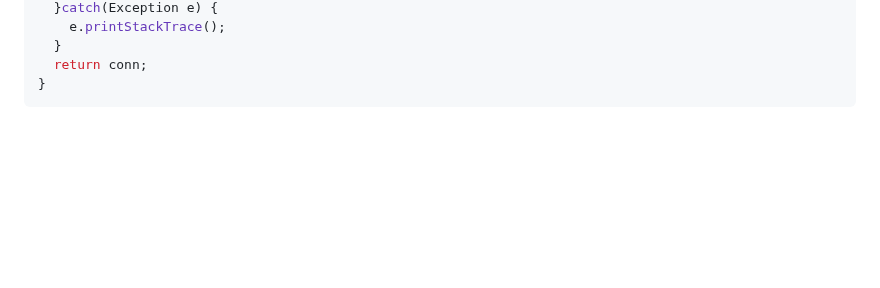
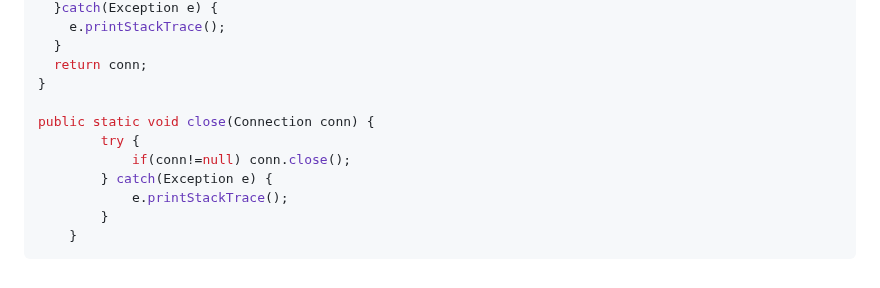
Before and after one commit to JeHa-An/KOSTA, a Markdown page: database/JDBC.md, the part around the change. GitHub-like rendering; folded sections open; blank space fills up the shorter version.

````diff
--- a/database/JDBC.md
+++ b/database/JDBC.md
@@ -119,5 +119,13 @@ public static Connection getConnection(){
   }
   return conn;
 }
+
+public static void close(Connection conn) {
+		try {
+			if(conn!=null) conn.close();
+		} catch(Exception e) {
+			e.printStackTrace();
+		}
+	}
 ```
 </details>
````
